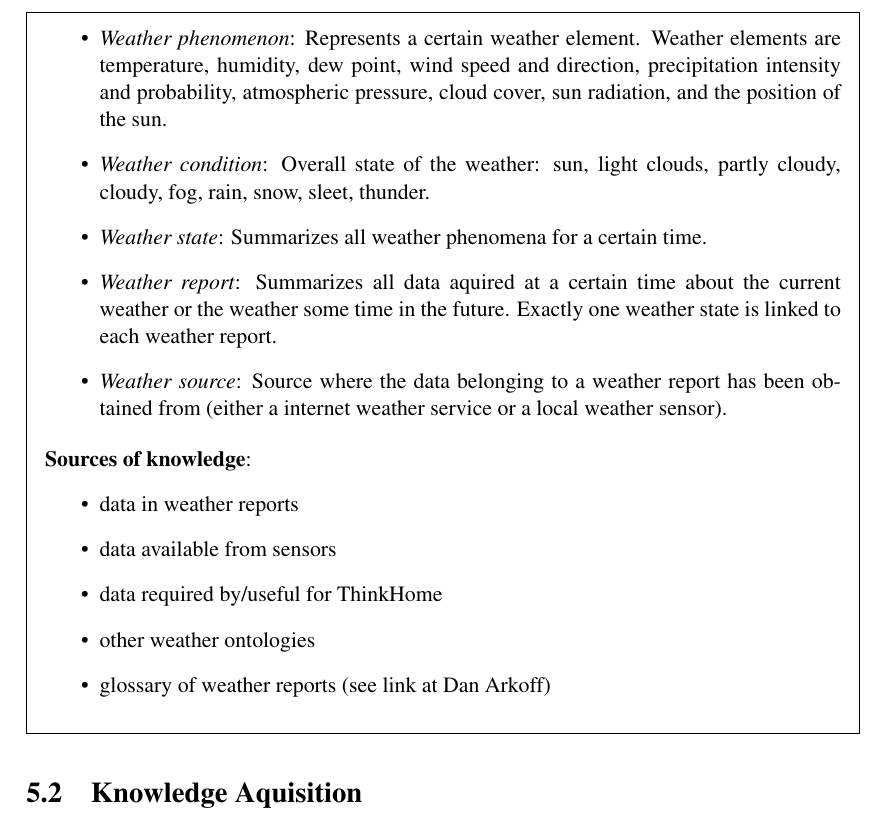
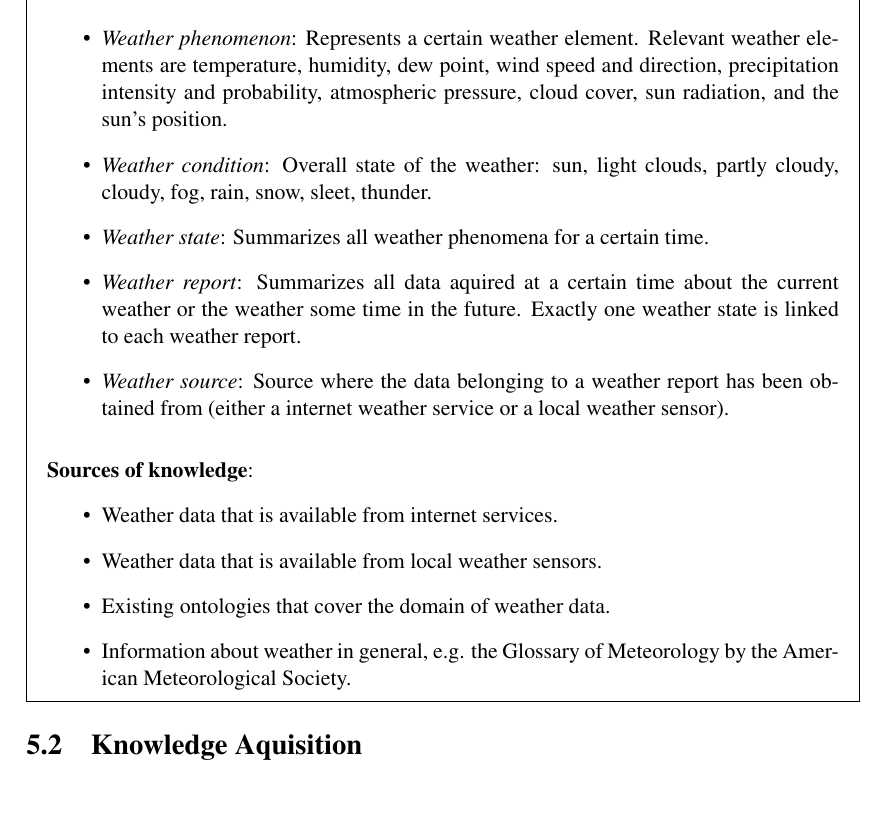
Before and after one commit to paulchen/master-thesis, a LaTeX thesis (diplomarbeit/thesis.tex, which reads diplomarbeit/chapters/thinkhomeweather_ontology.tex): part of page 22 of 27, cut so that both start at the same text. Compiled offline with pdfLaTeX.

Commit message:
update
git-svn-id: https://svn.rueckgr.at/private/diplomarbeit@1970 95840bc9-f7e0-4b9f-abbd-54bb5795df2f

```diff
--- a/diplomarbeit/chapters/thinkhomeweather_ontology.tex
+++ b/diplomarbeit/chapters/thinkhomeweather_ontology.tex
@@ -23,33 +32,69 @@ formality and the ontology's scope.
+\vspace{.2cm}
 
 \textbf{Scope}:
 
 \begin{itemize}
-  \item \emph{Weather phenomenon}: Represents a certain weather element. Weather elements are temperature, humidity, dew point, wind speed and direction, precipitation intensity and probability, atmospheric pressure, cloud cover, sun radiation, and the position of the sun.
+  \item \emph{Weather phenomenon}: Represents a certain weather element. Relevant weather elements are temperature, humidity, dew point, wind speed and direction, precipitation intensity and probability, atmospheric pressure, cloud cover, sun radiation, and the sun's position.
+
   \item \emph{Weather condition}: Overall state of the weather: sun, light clouds, partly cloudy, cloudy, fog, rain, snow, sleet, thunder.
   \item \emph{Weather state}: Summarizes all weather phenomena for a certain time.
   \item \emph{Weather report}: Summarizes all data aquired at a certain time about the current weather or the weather some time in the future. Exactly one weather state is linked to each weather report.
   \item \emph{Weather source}: Source where the data belonging to a weather report has been obtained from (either a internet weather service or a local weather sensor).
 \end{itemize}
 
-\textbf{Sources of knowledge}:
+\vspace{.2cm}
+
+\textbf{Sources of knowledge}: % TODO reference more literature (e.g. for types of twilight)
 \begin{itemize}
-  \item data in weather reports
-  \item data available from sensors
-  \item data required by/useful for ThinkHome
-  \item other weather ontologies
-  \item glossary of weather reports (see link at Dan Arkoff)
+  \item Weather data that is available from internet services.
+  \item Weather data that is available from local weather sensors.
+  \item Existing ontologies that cover the domain of weather data.
+  \item Information about weather in general, e.g. the Glossary of Meteorology by the American Meteorological Society. % TODO citation, more literature
 \end{itemize}
 
-\end{framed}
+\end{mdframed}
+
+% TODO competence questions
 
 \section{Knowledge Aquisition}
 
+% TODO mostly refer to previous chapters as knowledge aquisition is already completed
+
 \section{Conceptualization}
+
+% TODO check if these steps are correct (see referenced papers
+
+% TODO glossary of terms
+% TODO concept classification trees
+% TODO data dictionaries
+% TODO tables of instance attributes
+% TODO tables of class attributes
+% TODO tables of constants
+% TODO tables of instances
+% TODO attributes classification trees
+% TODO verbs diagrams
+% TODO verbs dictionary
+% TODO table of conditions
+% TODO table of formulas
+% TODO table of rules
 
 \section{Integration}
 
+% TODO mention other ontologies: why not SWEET; ontology for units, owl-time, wgs84
+% TODO mention meta-ontology
+
 \section{Implementation}
+
+% TODO cover: integration of other ontologies; e.g. how the unit ontology being used works
+% TODO document completed ontology thoroughly
+% TODO diagrams for parts of the ontology
 
 \section{Evaluation}
 
+% TODO compare existing ontology with specification and competence questions
+
 \section{Fetching weather data}
+
+% TODO describe fetching weather data from yr.no
+% TODO describe algorithms for calculation of the position of the sun
+% TODO perhaps split into two categories (one for weather data and one for the sun's position according to one of the two available algorithms, see SunPositionCalculator's source code
--- a/diplomarbeit/thesis.tex
+++ b/diplomarbeit/thesis.tex
@@ -23,7 +23,7 @@
 % to use the german charset include cp850 for MS-DOS, ansinew for Windows and latin1 for Linux.
 % \usepackage[latin1]{inputenc}
 
-\usepackage{framed}
+\usepackage{mdframed}
 
 \thesistitle{A Weather Ontology for Predictive Control in Smart Homes}
 %\thesissubtitle{Optional Subtitle} % optional
```
Also changed, not shown: diplomarbeit/chapters/thinkhomeweather_ontology.tex (13 more changed lines).
